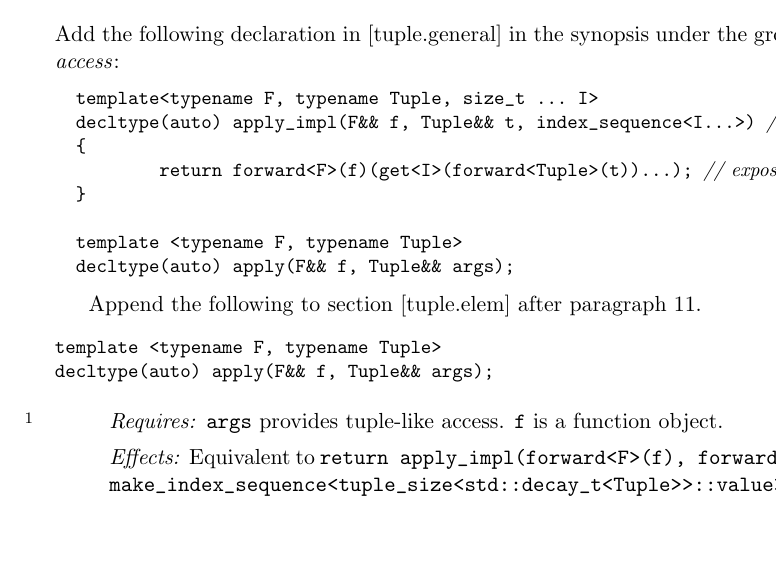
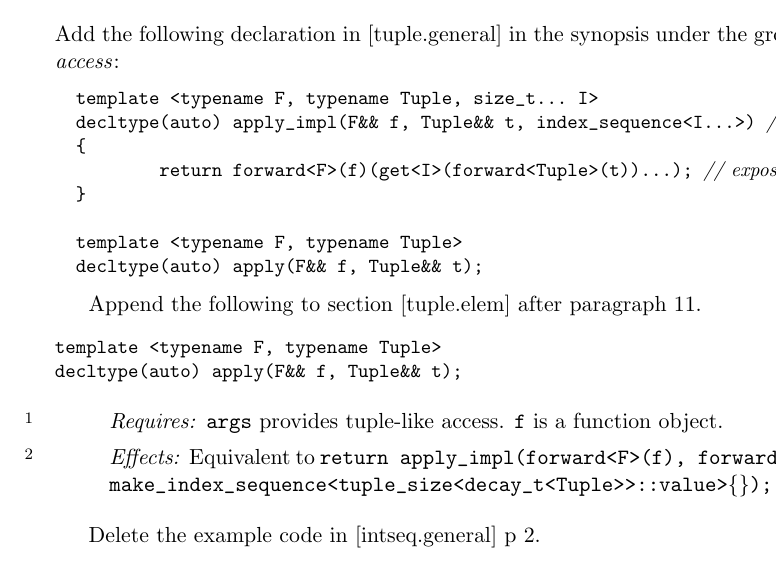
Before and after one commit to PeterSommerlad/SC22WG21_Papers, a LaTeX book (drafting/NXXXX-apply_tuple.tex): part of page 3 of 3, cut so that both start at the same text, the shorter picture padded with empty space. Compiled offline with pdfLaTeX.

Commit message:
STLs comments applied

```diff
--- a/drafting/NXXXX-apply_tuple.tex
+++ b/drafting/NXXXX-apply_tuple.tex
@@ -77,29 +77,33 @@ decltype(auto) apply(F&& f, Tuple&& t) {
 Add the following declaration in [tuple.general] in the synopsis under the group \emph{element access}:
 
 \begin{codeblock}
-template<typename F, typename Tuple, size_t ... I>
+template <typename F, typename Tuple, size_t... I>
 decltype(auto) apply_impl(F&& f, Tuple&& t, index_sequence<I...>) // exposition only
 {
 	return forward<F>(f)(get<I>(forward<Tuple>(t))...); // exposition only
 }
 
 template <typename F, typename Tuple>
-decltype(auto) apply(F&& f, Tuple&& args);
+decltype(auto) apply(F&& f, Tuple&& t);
 \end{codeblock}
+
 
 Append the following to section [tuple.elem] after paragraph 11.
 
 \begin{itemdecl}
 template <typename F, typename Tuple>
-decltype(auto) apply(F&& f, Tuple&& args);
+decltype(auto) apply(F&& f, Tuple&& t);
 \end{itemdecl}
 \begin{itemdescr}
 \pnum
 \requires \tcode{args} provides tuple-like access. \tcode{f} is a function object.
 
+\pnum
 \effects Equivalent to \tcode{return apply_impl(forward<F>(f), forward<Tuple>(t),
- make_index_sequence<tuple_size<std::decay_t<Tuple>>::value>\{\});}
+ make_index_sequence<tuple_size<decay_t<Tuple>>::value>\{\});}
 \end{itemdescr}
+
+Delete the example code in [intseq.general] p 2.
 
 
 
```
Also changed, not shown: drafting/NXXXX-apply_tuple.pdf.
